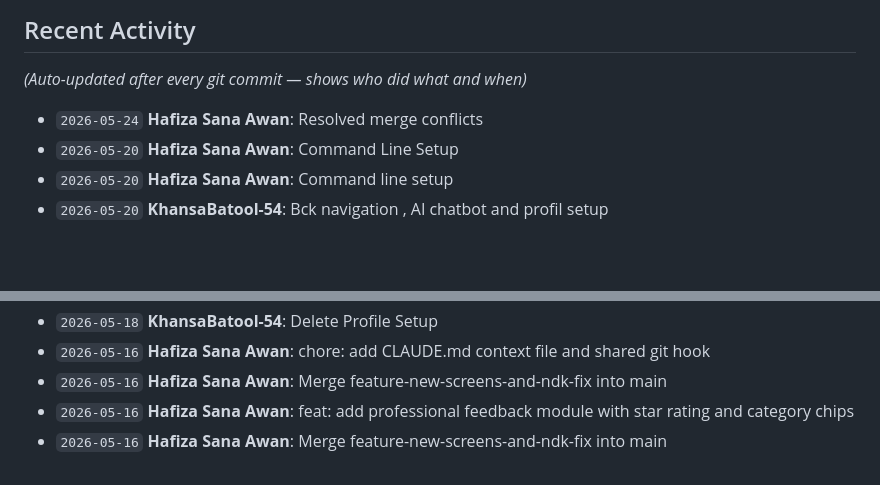
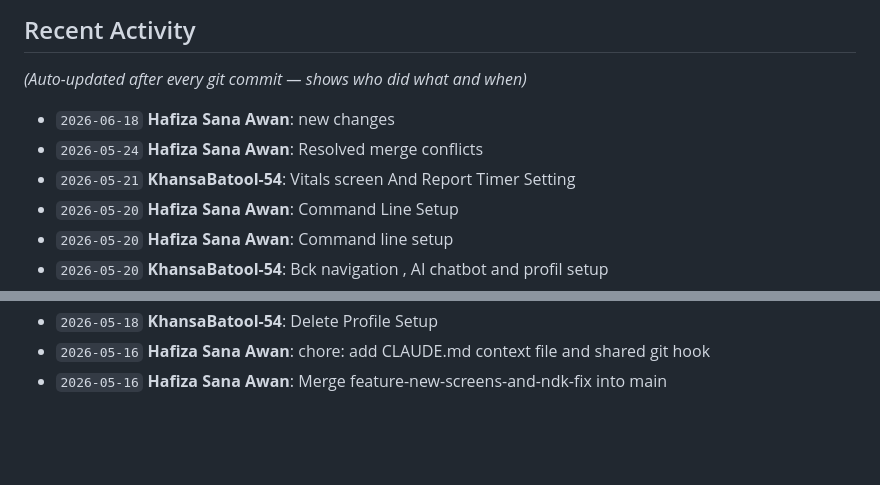
Before and after one commit to SanaEjaz02/Cardiva-vitals-monitoring-app, a Markdown page: CLAUDE.md, 2 parts joined by grey strips. Rendered like a GitHub page; blank space fills up the shorter version.

Commit message:
small setup changes

```diff
--- a/CLAUDE.md
+++ b/CLAUDE.md
@@ -151,7 +151,9 @@ flutter analyze              # lint check
 *(Auto-updated after every git commit — shows who did what and when)*
 
 <!-- ACTIVITY:START -->
+- `2026-06-18` **Hafiza Sana Awan**: new changes
 - `2026-05-24` **Hafiza Sana Awan**: Resolved merge conflicts
+- `2026-05-21` **KhansaBatool-54**: Vitals screen And Report Timer Setting
 - `2026-05-20` **Hafiza Sana Awan**: Command Line Setup
 - `2026-05-20` **Hafiza Sana Awan**: Command line setup
 - `2026-05-20` **KhansaBatool-54**: Bck navigation , AI chatbot and profil setup
@@ -164,6 +166,4 @@ flutter analyze              # lint check
 - `2026-05-18` **KhansaBatool-54**: Delete Profile Setup
 - `2026-05-16` **Hafiza Sana Awan**: chore: add CLAUDE.md context file and shared git hook
 - `2026-05-16` **Hafiza Sana Awan**: Merge feature-new-screens-and-ndk-fix into main
-- `2026-05-16` **Hafiza Sana Awan**: feat: add professional feedback module with star rating and category chips
-- `2026-05-16` **Hafiza Sana Awan**: Merge feature-new-screens-and-ndk-fix into main
 <!-- ACTIVITY:END -->
```
